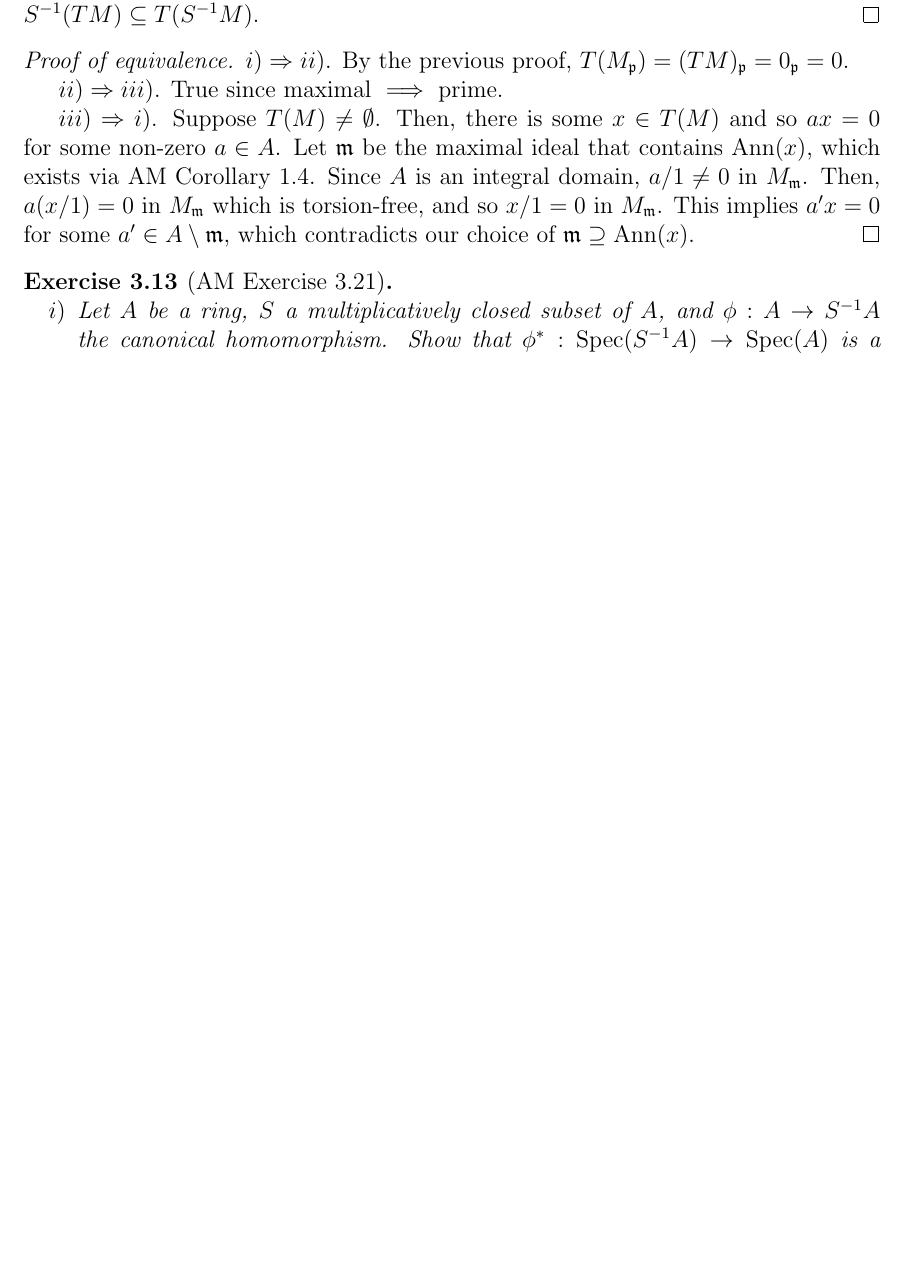
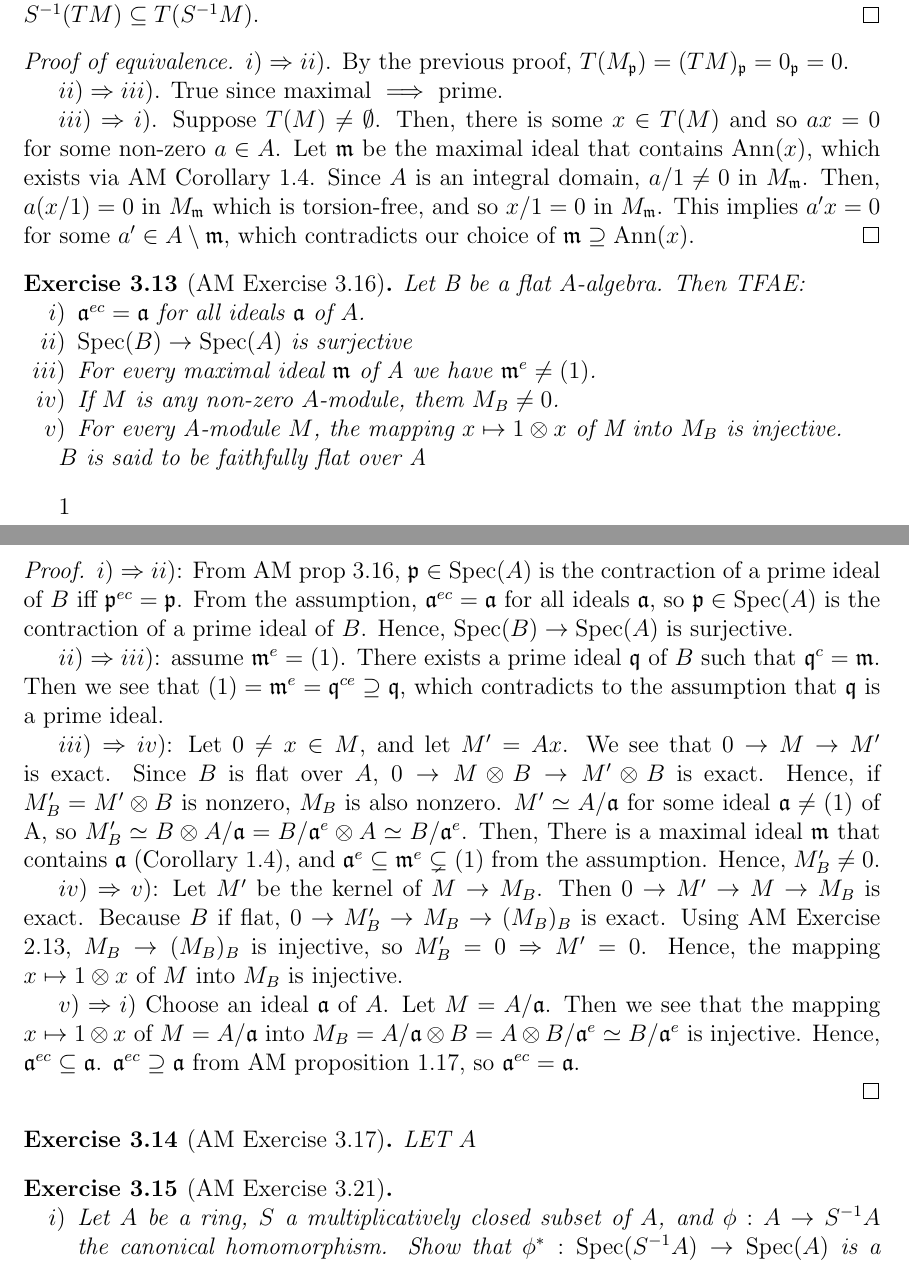
Before and after one commit to awasthi/math-solutions, a LaTeX document (Atiyah-Macdonald/3 Rings and Modules of Fractions/3 Rings and Modules of Fractions.tex): part of page 9 of 12 before the commit and two parts of pages 9 and 10 of 13 after it, the two joined at a grey line, cut so that both start at the same text, the shorter picture padded with empty space. Compiled offline with pdfLaTeX.

Commit message:
Problem 3.16 added

```diff
--- a/Atiyah-Macdonald/3 Rings and Modules of Fractions/3 Rings and Modules of Fractions.tex
+++ b/Atiyah-Macdonald/3 Rings and Modules of Fractions/3 Rings and Modules of Fractions.tex
@@ -423,6 +423,29 @@ Let $\phi$ be a natural $S^{-1}A$-module homomorphism from $S^{-1}B$ to $T^{-1}B
   \par $iii) \Rightarrow i)$. Suppose $T(M) \ne \emptyset$. Then, there is some $x \in T(M)$ and so $ax = 0$ for some non-zero $a \in A$. Let $\mathfrak{m}$ be the maximal ideal that contains $\Ann(x)$, which exists via AM Corollary $1.4$. Since $A$ is an integral domain, $a/1 \ne 0$ in $M_\mathfrak{m}$. Then, $a(x/1) = 0$ in $M_\mathfrak{m}$ which is torsion-free, and so $x/1 = 0$ in $M_\mathfrak{m}$. This implies $a'x = 0$ for some $a' \in A \setminus \mathfrak{m}$, which contradicts our choice of $\mathfrak{m} \supseteq \Ann(x)$.
 \end{proof}
 
+\begin{problem} [AM Exercise 3.16] Let B be a flat $A$-algebra. Then TFAE:
+  \begin{enumi}
+    \item $\mathfrak{a}^{ec} = \mathfrak{a}$ for all ideals $\mathfrak{a}$ of $A$.
+    \item $\Spec (B) \to \Spec(A)$ is surjective
+    \item For every maximal ideal $\mathfrak{m}$ of A we have $\mathfrak{m}^e \neq (1)$.
+    \item If $M$ is any non-zero $A$-module, them $M_B \neq 0$.
+    \item For every A-module $M$, the mapping $x \mapsto 1 \otimes x$ of M into $M_B$ is injective.
+  \end{enumi}
+  \par $B$ is said to be faithfully flat over A
+\end{problem}1
+\begin{proof}
+  \par $i) \Rightarrow ii)$: From AM prop 3.16, $\mathfrak{p} \in \Spec(A)$ is the contraction of a prime ideal of $B$ iff $\mathfrak{p}^{ec} = \mathfrak{p}$. From the assumption, $\mathfrak{a}^{ec} = \mathfrak{a}$ for all ideals $\mathfrak{a}$, so $\mathfrak{p} \in \Spec(A)$ is the contraction of a prime ideal of $B$. Hence, $\Spec (B) \to \Spec(A)$ is surjective.
+  \par $ii) \Rightarrow iii)$: assume $\mathfrak{m}^e = (1)$. There exists a prime ideal $\mathfrak{q}$ of $B$ such that $\mathfrak{q}^c = \mathfrak{m}$. Then we see that $(1) = \mathfrak{m}^e = \mathfrak{q}^{ce} \supseteq \mathfrak{q}$, which contradicts to the assumption that $ \mathfrak{q}$ is a prime ideal.
+  \par $iii) \Rightarrow iv)$: Let $0 \neq x \in M$, and let $M' = Ax$. We see that $0 \to M \to M'$ is exact. Since $B$ is flat over $A$, $0 \to M \otimes B \to M' \otimes B$ is exact. Hence, if $M'_B = M' \otimes B$ is nonzero, $M_B$ is also nonzero.
+  $M' \simeq A/\mathfrak{a}$ for some ideal $\mathfrak{a} \neq (1)$ of A, so $M'_B \simeq B \otimes A/\mathfrak{a} = B/\mathfrak{a}^e \otimes A \simeq B/\mathfrak{a}^e$.
+   Then, There is a maximal ideal $\mathfrak{m}$ that contains $\mathfrak{a}$ (Corollary 1.4), and $\mathfrak{a}^e \subseteq \mathfrak{m}^e \subsetneq (1)$ from the assumption. Hence, $M'_B \neq 0$.
+   \par $iv) \Rightarrow v)$: Let $M'$ be the kernel of $M \to M_B$. Then $0 \to M' \to M \to M_B $ is exact. Because $B$ if flat, $0 \to M'_B \to M_B \to (M_B)_B$ is exact. Using AM Exercise 2.13, $M_B \to (M_B)_B$ is injective, so $M'_B =0 \Rightarrow M' = 0$. Hence, the mapping $x \mapsto 1 \otimes x$ of $M$ into $M_B$ is injective.
+   \par $v) \Rightarrow i)$ Choose an ideal $\mathfrak{a}$ of $A$. Let $M = A/\mathfrak{a}$. Then we see that the mapping $x \mapsto 1 \otimes x$ of $M = A/\mathfrak{a}$ into $M_B = A/\mathfrak{a} \otimes B = A \otimes B/\mathfrak{a}^e \simeq B/\mathfrak{a}^e$ is injective. Hence, $\mathfrak{a}^{ec} \subseteq \mathfrak{a}$. $\mathfrak{a}^{ec} \supseteq \mathfrak{a}$ from AM proposition 1.17, so $\mathfrak{a}^{ec} = \mathfrak{a}$.
+
+\end{proof}
+
+\begin{problem} [AM Exercise 3.17] LET $A$
+
 \begin{problem}[AM Exercise 3.21]\mbox{}
   \begin{enumi}
   \item Let $A$ be a ring, $S$ a multiplicatively closed subset of $A$, and $\phi : A \to S^{-1}A$ the canonical homomorphism. Show that $\phi^* : \Spec(S^{-1}A) \to \Spec(A)$ is a homeomorphism of $\Spec(S^{-1}A)$ onto its image in $X = \Spec(A)$. Let this image be denoted by $S^{-1}X$.
```
